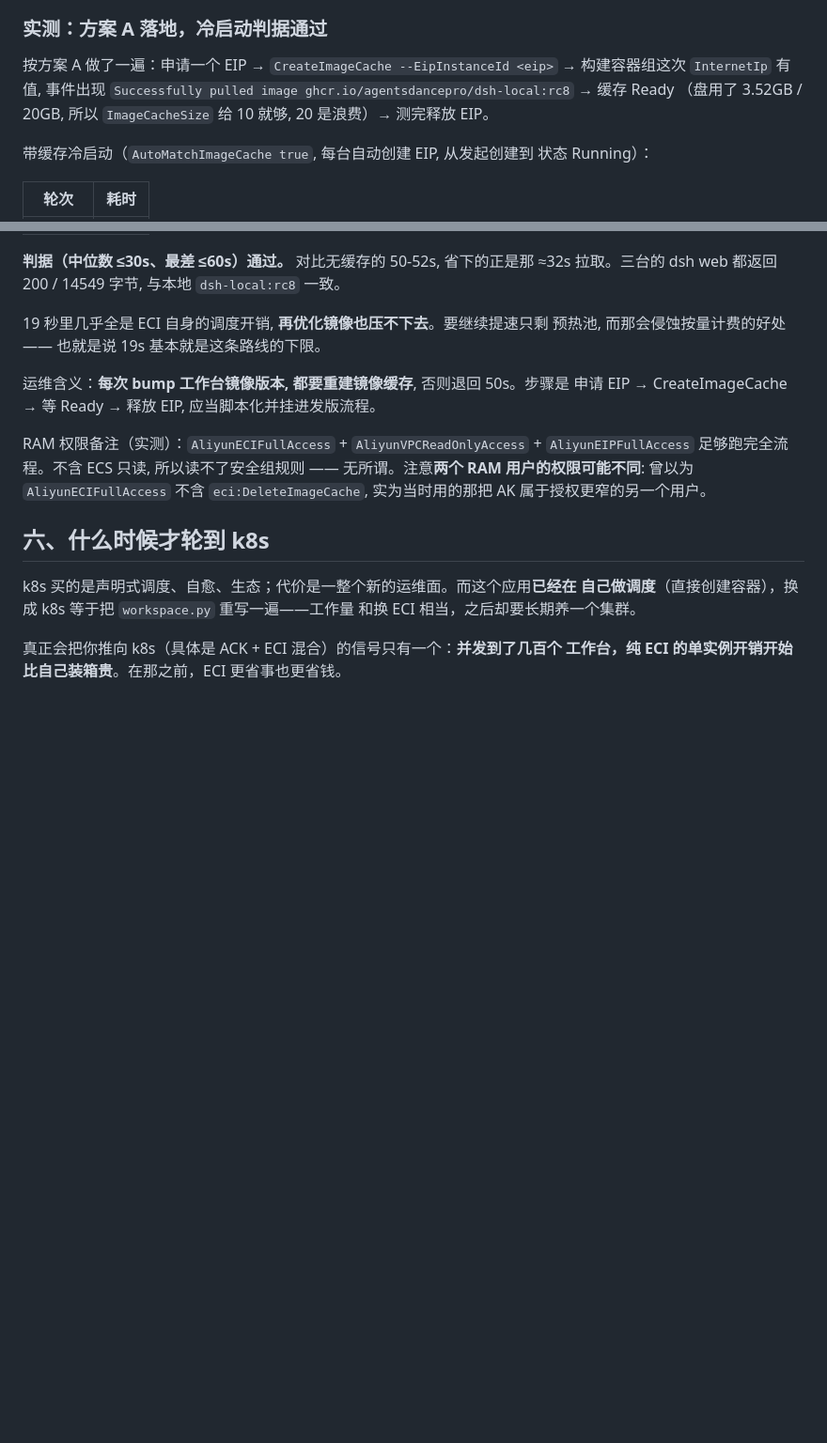
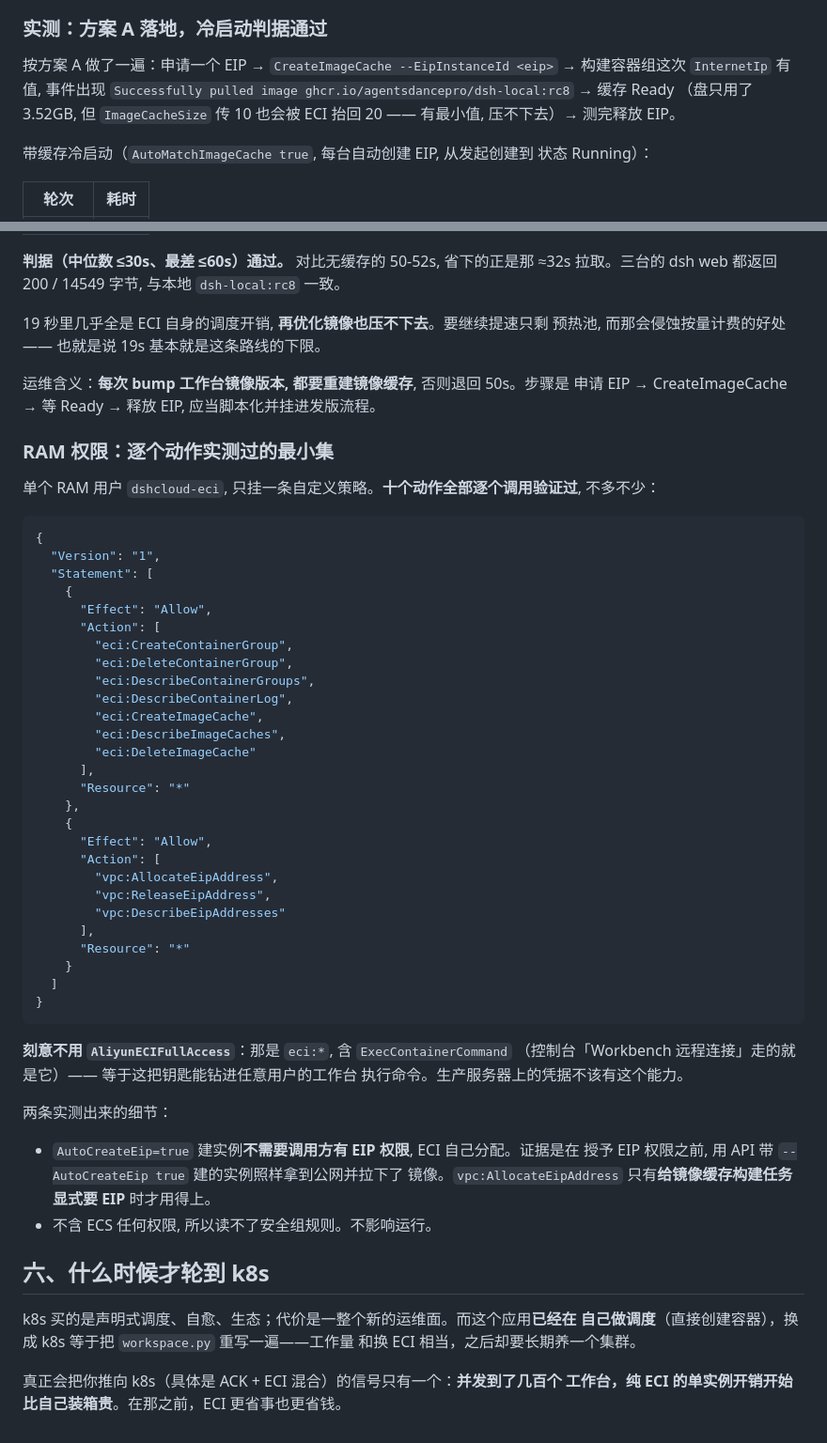
Before and after one commit to AgentsDanceAI/deepseek-harness-cloud, a Markdown page: docs/workspace-scaling.md, 2 parts joined by grey strips. Shown at 94% size. GitHub-like rendering; blank space fills up the shorter version.

Commit message:
ECI 的 RAM 最小权限: 十个动作逐个实测, 并刻意避开 Exec
合成一个 RAM 用户一条自定义策略, 七个 eci 动作 + 三个 vpc 动作, 每一个都
真调用过: 建/删/查容器组、查容器日志、建/查/删镜像缓存、申请/释放/查 EIP。
全流程复跑一遍验证 —— 建缓存(命中新缓存, 事件里没有 Pulling 这一步, 20s)、
探 3081 拿到 200/14549 字节、拉容器日志、删干净。

刻意不用 AliyunECIFullAccess: 那是 eci:*, 含 ExecContainerCommand, 等于
生产服务器上的凭据能钻进任意用户的工作台执行命令。EIP 那点权限跟这个比
不值一提。

顺带记两条实测细节:
- AutoCreateEip=true 不需要调用方有 EIP 权限, ECI 自己分配。vpc:Allocate
  只在给镜像缓存构建任务显式要 EIP 时用得上。
- ImageCacheSize 传 10 会被 ECI 抬回 20, 有最小值 —— 上一条里"10 就够、
  20 是浪费"说错了, 这个参数在这里压不下去。

Co-Authored-By: Claude Opus 5 <noreply@anthropic.com>

````diff
--- a/docs/workspace-scaling.md
+++ b/docs/workspace-scaling.md
@@ -178,7 +178,7 @@ vSwitch/安全组里起一个**独立的容器组**来拉镜像，查它 `Intern
 按方案 A 做了一遍：申请一个 EIP → `CreateImageCache --EipInstanceId <eip>` →
 构建容器组这次 `InternetIp` 有值, 事件出现
 `Successfully pulled image ghcr.io/agentsdancepro/dsh-local:rc8` → 缓存 Ready
-（盘用了 3.52GB / 20GB, 所以 `ImageCacheSize` 给 10 就够, 20 是浪费）→ 测完释放 EIP。
+（盘只用了 3.52GB, 但 `ImageCacheSize` 传 10 也会被 ECI 抬回 20 —— 有最小值, 压不下去）→ 测完释放 EIP。
 
 带缓存冷启动（`AutoMatchImageCache true`, 每台自动创建 EIP, 从发起创建到
 状态 Running）：
@@ -200,10 +200,51 @@ vSwitch/安全组里起一个**独立的容器组**来拉镜像，查它 `Intern
 运维含义：**每次 bump 工作台镜像版本, 都要重建镜像缓存**, 否则退回 50s。步骤是
 申请 EIP → CreateImageCache → 等 Ready → 释放 EIP, 应当脚本化并挂进发版流程。
 
-RAM 权限备注（实测）：`AliyunECIFullAccess` + `AliyunVPCReadOnlyAccess` +
-`AliyunEIPFullAccess` 足够跑完全流程。不含 ECS 只读, 所以读不了安全组规则 ——
-无所谓。注意**两个 RAM 用户的权限可能不同**: 曾以为 `AliyunECIFullAccess` 不含
-`eci:DeleteImageCache`, 实为当时用的那把 AK 属于授权更窄的另一个用户。
+### RAM 权限：逐个动作实测过的最小集
+
+单个 RAM 用户 `dshcloud-eci`, 只挂一条自定义策略。**十个动作全部逐个调用验证过**,
+不多不少：
+
+```json
+{
+  "Version": "1",
+  "Statement": [
+    {
+      "Effect": "Allow",
+      "Action": [
+        "eci:CreateContainerGroup",
+        "eci:DeleteContainerGroup",
+        "eci:DescribeContainerGroups",
+        "eci:DescribeContainerLog",
+        "eci:CreateImageCache",
+        "eci:DescribeImageCaches",
+        "eci:DeleteImageCache"
+      ],
+      "Resource": "*"
+    },
+    {
+      "Effect": "Allow",
+      "Action": [
+        "vpc:AllocateEipAddress",
+        "vpc:ReleaseEipAddress",
+        "vpc:DescribeEipAddresses"
+      ],
+      "Resource": "*"
+    }
+  ]
+}
+```
+
+**刻意不用 `AliyunECIFullAccess`**：那是 `eci:*`, 含 `ExecContainerCommand`
+（控制台「Workbench 远程连接」走的就是它）—— 等于这把钥匙能钻进任意用户的工作台
+执行命令。生产服务器上的凭据不该有这个能力。
+
+两条实测出来的细节：
+
+- `AutoCreateEip=true` 建实例**不需要调用方有 EIP 权限**, ECI 自己分配。证据是在
+  授予 EIP 权限之前, 用 API 带 `--AutoCreateEip true` 建的实例照样拿到公网并拉下了
+  镜像。`vpc:AllocateEipAddress` 只有**给镜像缓存构建任务显式要 EIP** 时才用得上。
+- 不含 ECS 任何权限, 所以读不了安全组规则。不影响运行。
 
 ## 六、什么时候才轮到 k8s
 
````
